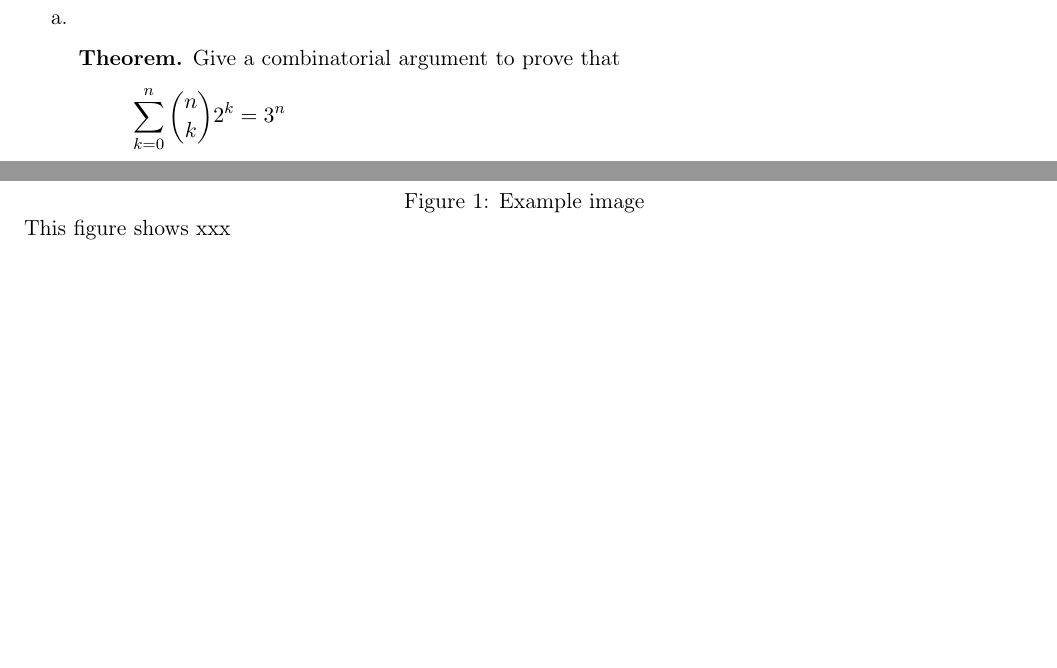
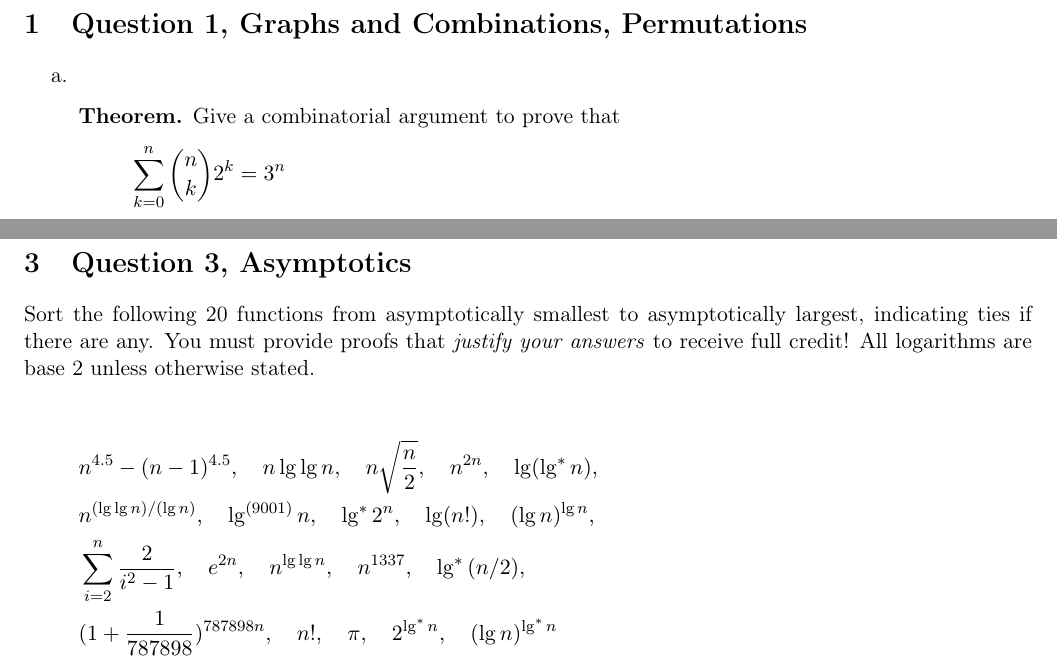
Before and after one commit to GautamMakheja/ece345, a LaTeX problem sheet (homework1.tex): two parts of pages 2 and 8 of 12, joined at a grey line, cut at the place of the change, the shorter picture padded with empty space. Compiled offline with pdfLaTeX.

Commit message:
added question 3

```diff
--- a/homework1.tex
+++ b/homework1.tex
@@ -13,6 +13,8 @@
 \usepackage{datetime}
 \usepackage{bookmark}
 \usepackage{hyperref}
+\usepackage{graphicx}
+
 \algnewcommand\algorithmicforeach{\textbf{for each}}
 \algdef{S}[FOR]{ForEach}[1]{\algorithmicforeach\ #1\ \algorithmicdo}
 
@@ -68,7 +70,7 @@ Total Pages: \pageref{LastPage}\\[2ex]
 \newpage
 \pagestyle{fancy}
 
-\section{Question 1}
+\section{Question 1, Graphs and Combinations, Permutations}
 \begin{enumerate}
     \item[a.]
     \begin{theorem}
@@ -335,13 +337,18 @@ Total Pages: \pageref{LastPage}\\[2ex]
 
 
 \newpage
-\section{Question 3}
-\begin{figure}[!htb]
-\caption{Example image \label{fig:eg}}
-{This figure shows xxx\bigskip}
+\section{Question 3, Asymptotics}
+Sort the following 20 functions from asymptotically smallest to asymptotically largest, indicating ties if there are any. You must provide proofs that \textit{justify your answers} to receive full credit! All logarithms are base 2 unless otherwise stated.
 
-% \centering{\includegraphics[width=0.75\linewidth]{example-image}}
-\end{figure}
+\[
+\begin{aligned}
+& n^{4.5} - (n - 1)^{4.5}, \quad n \lg \lg n, \quad n\sqrt{\frac{n}{2}}, \quad n^{2n}, \quad \lg(\lg^*n), \\
+& n^{({\lg \lg n})/({\lg n})}, \quad \lg^{(9001)} n, \quad \lg^*2^{n}, \quad \lg(n!), \quad (\lg n)^{\lg n}, \\
+& \sum_{i=2}^n \frac{2}{{i}^2-1}, \quad e^{2n}, \quad n^{\lg \lg n}, \quad n^{1337}, \quad \lg^*{(n/2)}, \\
+& (1 + \frac{1}{787898})^{787898n}, \quad n!, \quad \pi, \quad 2^{\lg^*n}, \quad (\lg n)^{\lg^* n}\\
+\end{aligned}
+\]
+
 \newpage
 \clearpage
 
```
Also changed, not shown: homework1.pdf, question-3.png (added).
